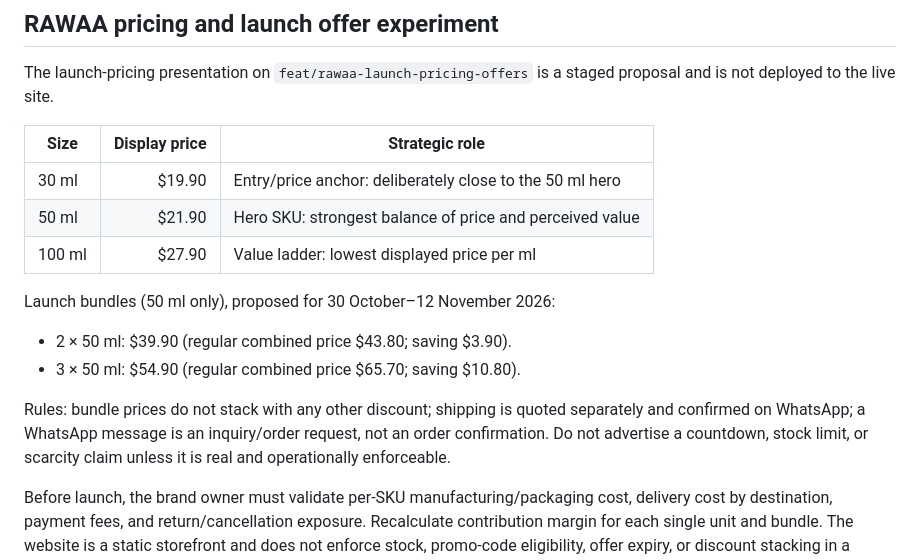
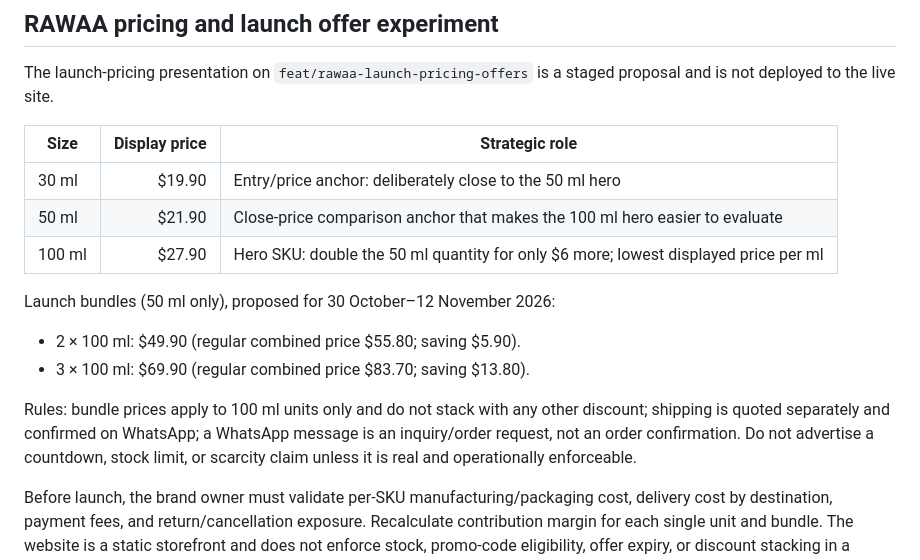
Before and after one commit to ghith93/sulaf-independent-storefront, a Markdown page: README.md, the part around the change. GitHub-like rendering.

Commit message:
Document 100 ml hero pricing and corrected launch bundles

```diff
--- a/README.md
+++ b/README.md
@@ -50,13 +50,13 @@ The launch-pricing presentation on `feat/rawaa-launch-pricing-offers` is a stage
 | Size | Display price | Strategic role |
 |---|---:|---|
 | 30 ml | $19.90 | Entry/price anchor: deliberately close to the 50 ml hero |
-| 50 ml | $21.90 | Hero SKU: strongest balance of price and perceived value |
-| 100 ml | $27.90 | Value ladder: lowest displayed price per ml |
+| 50 ml | $21.90 | Close-price comparison anchor that makes the 100 ml hero easier to evaluate |
+| 100 ml | $27.90 | Hero SKU: double the 50 ml quantity for only $6 more; lowest displayed price per ml |
 
 Launch bundles (50 ml only), proposed for 30 October–12 November 2026:
-- 2 × 50 ml: $39.90 (regular combined price $43.80; saving $3.90).
-- 3 × 50 ml: $54.90 (regular combined price $65.70; saving $10.80).
+- 2 × 100 ml: $49.90 (regular combined price $55.80; saving $5.90).
+- 3 × 100 ml: $69.90 (regular combined price $83.70; saving $13.80).
 
-Rules: bundle prices do not stack with any other discount; shipping is quoted separately and confirmed on WhatsApp; a WhatsApp message is an inquiry/order request, not an order confirmation. Do not advertise a countdown, stock limit, or scarcity claim unless it is real and operationally enforceable.
+Rules: bundle prices apply to 100 ml units only and do not stack with any other discount; shipping is quoted separately and confirmed on WhatsApp; a WhatsApp message is an inquiry/order request, not an order confirmation. Do not advertise a countdown, stock limit, or scarcity claim unless it is real and operationally enforceable.
 
 Before launch, the brand owner must validate per-SKU manufacturing/packaging cost, delivery cost by destination, payment fees, and return/cancellation exposure. Recalculate contribution margin for each single unit and bundle. The website is a static storefront and does not enforce stock, promo-code eligibility, offer expiry, or discount stacking in a backend; staff must apply these rules consistently when confirming orders. These prices and offer dates are a staged commercial proposal, not evidence of a published promotion.
```
